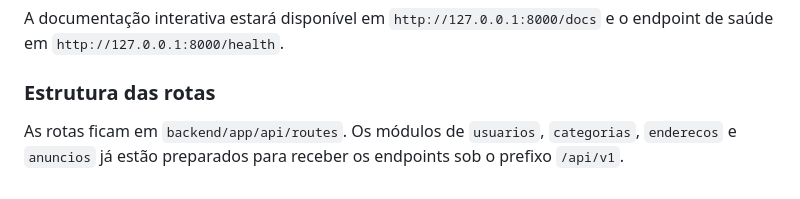
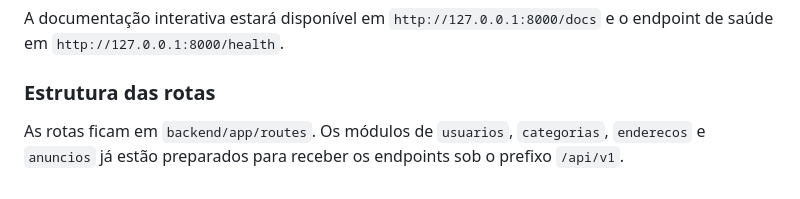
Before and after one commit to joseguifs/ObraCircular_mobile, a Markdown page: README.md, the part around the change. Rendered like a GitHub page.

```diff
--- a/README.md
+++ b/README.md
@@ -247,4 +247,4 @@ A documentação interativa estará disponível em `http://127.0.0.1:8000/docs`
 
 ### Estrutura das rotas
 
-As rotas ficam em `backend/app/api/routes`. Os módulos de `usuarios`, `categorias`, `enderecos` e `anuncios` já estão preparados para receber os endpoints sob o prefixo `/api/v1`.
+As rotas ficam em `backend/app/routes`. Os módulos de `usuarios`, `categorias`, `enderecos` e `anuncios` já estão preparados para receber os endpoints sob o prefixo `/api/v1`.
```
